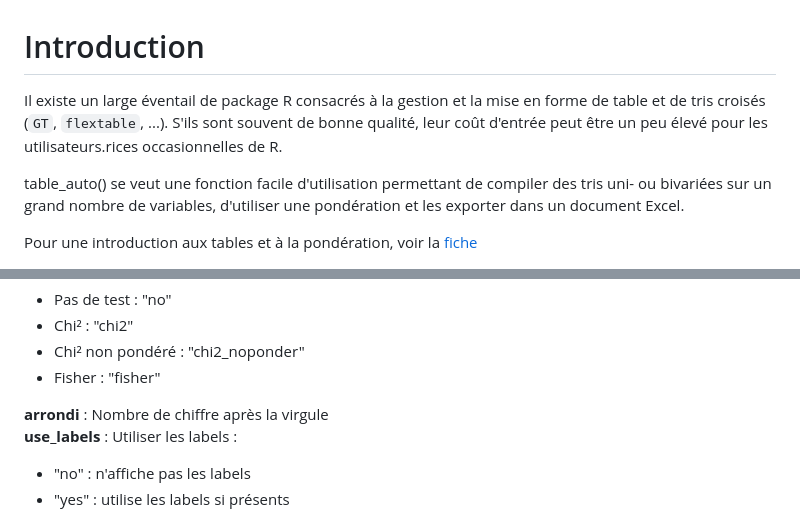
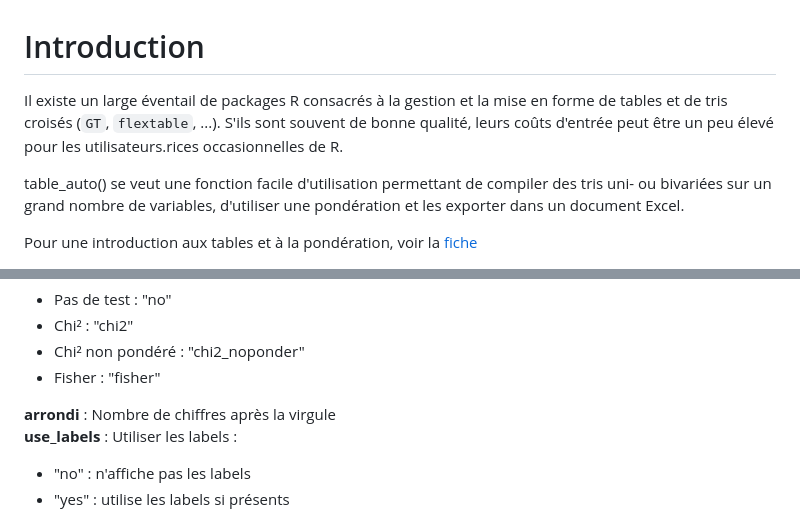
Before and after one commit to arnomuller/Fonction_R, a Markdown page: table_auto/README.md, 2 parts joined by grey strips. Rendered like a GitHub page.

```diff
--- a/table_auto/README.md
+++ b/table_auto/README.md
@@ -1,6 +1,6 @@
 # Introduction
 
-Il existe un large éventail de package R consacrés à la gestion et la mise en forme de table et de tris croisés (`GT`, `flextable`, ...). S'ils sont souvent de bonne qualité, leur coût d'entrée peut être un peu élevé pour les utilisateurs.rices occasionnelles de R.
+Il existe un large éventail de packages R consacrés à la gestion et la mise en forme de tables et de tris croisés (`GT`, `flextable`, ...). S'ils sont souvent de bonne qualité, leurs coûts d'entrée peut être un peu élevé pour les utilisateurs.rices occasionnelles de R.
 
 table_auto() se veut une fonction facile d'utilisation permettant de compiler des tris uni- ou bivariées sur un grand nombre de variables, d'utiliser une pondération et les exporter dans un document Excel.
 
@@ -67,7 +67,7 @@ Une fois la fonction chargée, il suffit de la lancer en renseignant les variabl
 -	Chi² non pondéré : "chi2_noponder"
 -	Fisher 			 : "fisher"
 
-**arrondi**        : Nombre de chiffre après la virgule
+**arrondi**        : Nombre de chiffres après la virgule
 **use_labels**     : Utiliser les labels :
 - "no"    : n'affiche pas les labels
 - "yes"   : utilise les labels si présents
```
Also changed, not shown: other parts of table_auto/README.md (+2 -2 lines).
